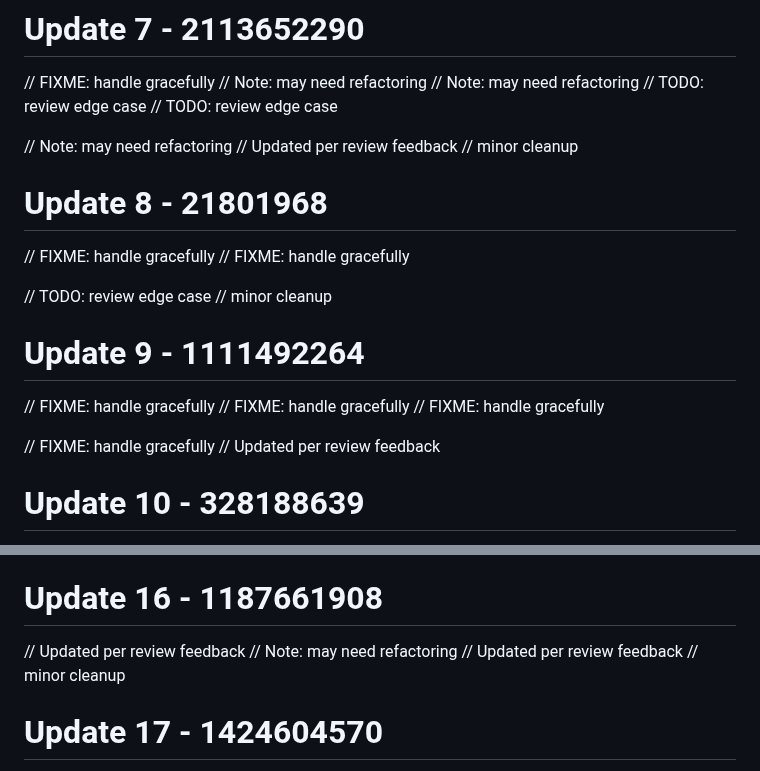
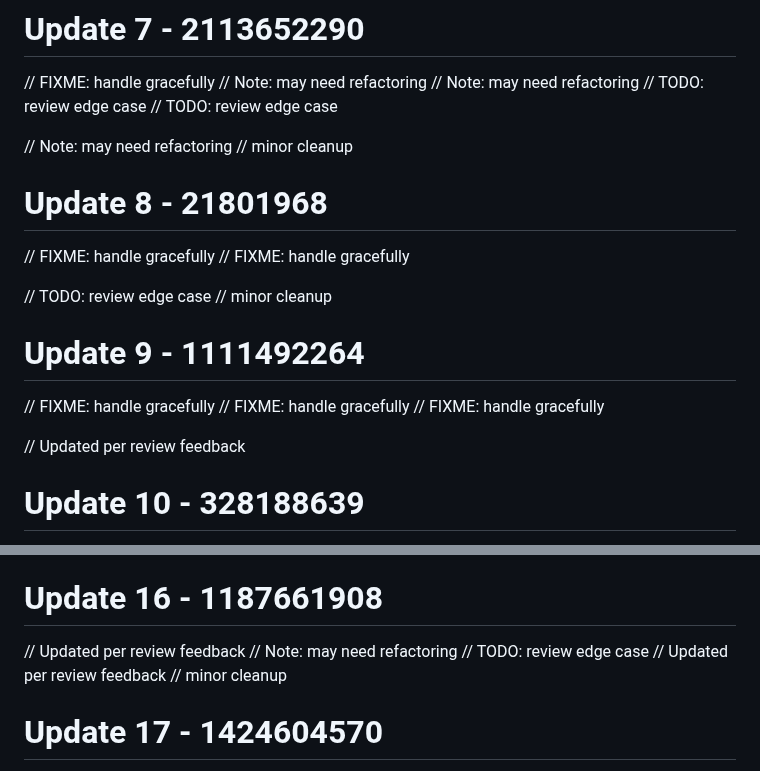
Before and after one commit to RootBugs/kwen-mobile, a Markdown page: README.md, 2 parts joined by grey strips. Drawn GitHub-style.

Commit message:
add comment (reverse)

```diff
--- a/README.md
+++ b/README.md
@@ -84,7 +84,6 @@ Repository cleaned.
 // TODO: review edge case
 
 // Note: may need refactoring
-// Updated per review feedback
 // minor cleanup
 # Update 8 - 21801968
 // FIXME: handle gracefully
@@ -97,7 +96,6 @@ Repository cleaned.
 // FIXME: handle gracefully
 // FIXME: handle gracefully
 
-// FIXME: handle gracefully
 // Updated per review feedback
 # Update 10 - 328188639
 // minor cleanup
@@ -130,6 +128,7 @@ Repository cleaned.
 # Update 16 - 1187661908
 // Updated per review feedback
 // Note: may need refactoring
+// TODO: review edge case
 // Updated per review feedback
 // minor cleanup
 
```
